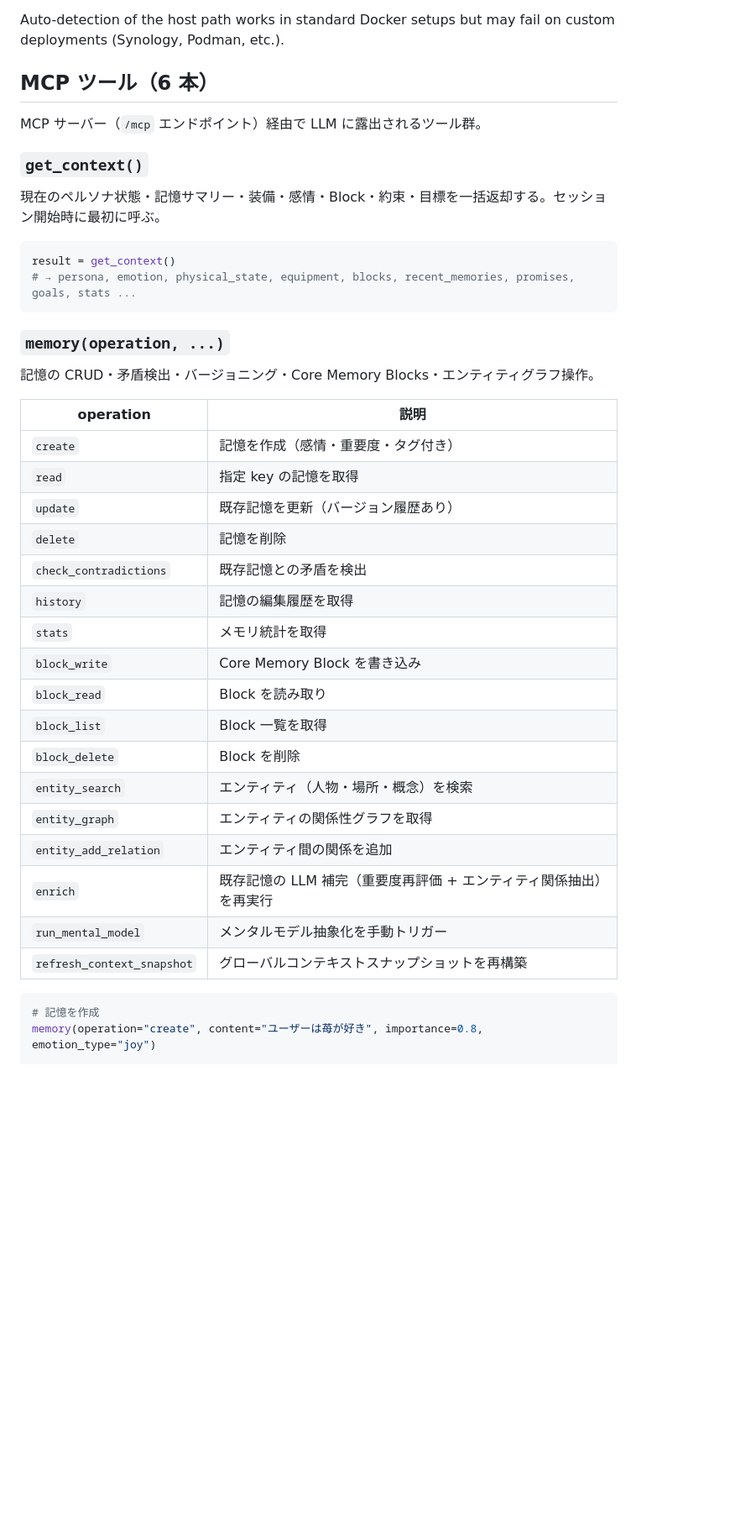
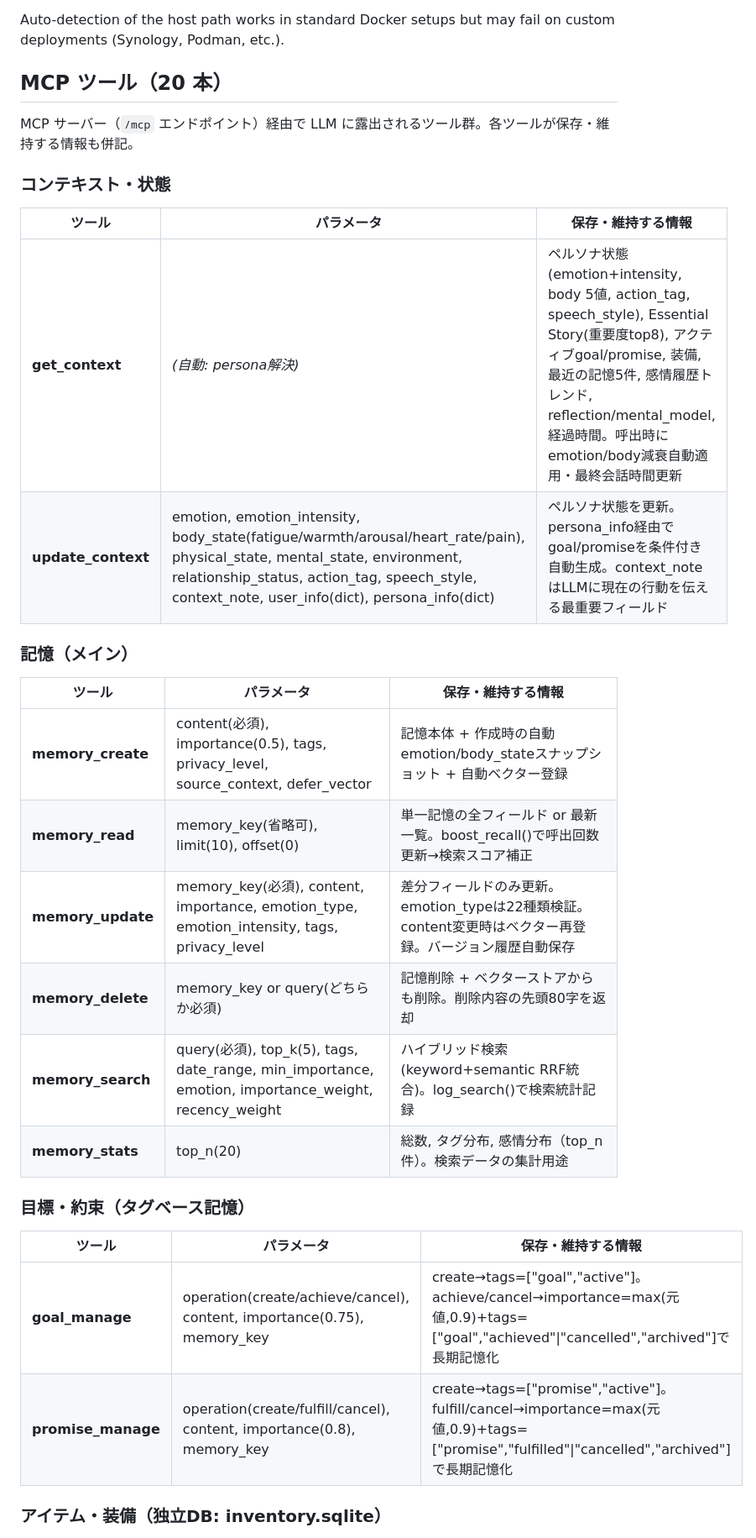
Before and after one commit to solidlime/MemoryMCP, a Markdown page: README.md, the part around one of its changes. Shown at 84% size. Rendered like a GitHub page; blank space fills up the shorter version.

````diff
--- a/README.md
+++ b/README.md
@@ -67,44 +67,34 @@ at `/sandbox` need a host-side path to persist. If files are not visible on the
 Auto-detection of the host path works in standard Docker setups but may fail
 on custom deployments (Synology, Podman, etc.).
 
-## MCP ツール（6 本）
+## MCP ツール（20 本）
 
-MCP サーバー（`/mcp` エンドポイント）経由で LLM に露出されるツール群。
+MCP サーバー（`/mcp` エンドポイント）経由で LLM に露出されるツール群。各ツールが保存・維持する情報も併記。
 
-### `get_context()`
+### コンテキスト・状態
 
-現在のペルソナ状態・記憶サマリー・装備・感情・Block・約束・目標を一括返却する。セッション開始時に最初に呼ぶ。
+| ツール | パラメータ | 保存・維持する情報 |
+|---|---|---|
+| **get_context** | _(自動: persona解決)_ | ペルソナ状態(emotion+intensity, body 5値, action_tag, speech_style), Essential Story(重要度top8), アクティブgoal/promise, 装備, 最近の記憶5件, 感情履歴トレンド, reflection/mental_model, 経過時間。呼出時にemotion/body減衰自動適用・最終会話時間更新 |
+| **update_context** | emotion, emotion_intensity, body_state(fatigue/warmth/arousal/heart_rate/pain), physical_state, mental_state, environment, relationship_status, action_tag, speech_style, context_note, user_info(dict), persona_info(dict) | ペルソナ状態を更新。persona_info経由でgoal/promiseを条件付き自動生成。context_noteはLLMに現在の行動を伝える最重要フィールド |
 
-```python
-result = get_context()
-# → persona, emotion, physical_state, equipment, blocks, recent_memories, promises, goals, stats ...
-```
+### 記憶（メイン）
 
-### `memory(operation, ...)`
+| ツール | パラメータ | 保存・維持する情報 |
+|---|---|---|
+| **memory_create** | content(必須), importance(0.5), tags, privacy_level, source_context, defer_vector | 記憶本体 + 作成時の自動emotion/body_stateスナップショット + 自動ベクター登録 |
+| **memory_read** | memory_key(省略可), limit(10), offset(0) | 単一記憶の全フィールド or 最新一覧。boost_recall()で呼出回数更新→検索スコア補正 |
+| **memory_update** | memory_key(必須), content, importance, emotion_type, emotion_intensity, tags, privacy_level | 差分フィールドのみ更新。emotion_typeは22種類検証。content変更時はベクター再登録。バージョン履歴自動保存 |
+| **memory_delete** | memory_key or query(どちらか必須) | 記憶削除 + ベクターストアからも削除。削除内容の先頭80字を返却 |
+| **memory_search** | query(必須), top_k(5), tags, date_range, min_importance, emotion, importance_weight, recency_weight | ハイブリッド検索(keyword+semantic RRF統合)。log_search()で検索統計記録 |
+| **memory_stats** | top_n(20) | 総数, タグ分布, 感情分布（top_n件）。検索データの集計用途 |
 
-記憶の CRUD・矛盾検出・バージョニング・Core Memory Blocks・エンティティグラフ操作。
+### 目標・約束（タグベース記憶）
 
-| operation | 説明 |
-|---|---|
-| `create` | 記憶を作成（感情・重要度・タグ付き） |
-| `read` | 指定 key の記憶を取得 |
-| `update` | 既存記憶を更新（バージョン履歴あり） |
-| `delete` | 記憶を削除 |
-| `check_contradictions` | 既存記憶との矛盾を検出 |
-| `history` | 記憶の編集履歴を取得 |
-| `stats` | メモリ統計を取得 |
-| `block_write` | Core Memory Block を書き込み |
-| `block_read` | Block を読み取り |
-| `block_list` | Block 一覧を取得 |
-| `block_delete` | Block を削除 |
-| `entity_search` | エンティティ（人物・場所・概念）を検索 |
-| `entity_graph` | エンティティの関係性グラフを取得 |
-| `entity_add_relation` | エンティティ間の関係を追加 |
-| `enrich` | 既存記憶の LLM 補完（重要度再評価 + エンティティ関係抽出）を再実行 |
-| `run_mental_model` | メンタルモデル抽象化を手動トリガー |
-| `refresh_context_snapshot` | グローバルコンテキストスナップショットを再構築 |
+| ツール | パラメータ | 保存・維持する情報 |
+|---|---|---|
+| **goal_manage** | operation(create/achieve/cancel), content, importance(0.75), memory_key | create→tags=["goal","active"]。achieve/cancel→importance=max(元値,0.9)+tags=["goal","achieved"\|"cancelled","archived"]で長期記憶化 |
+| **promise_manage** | operation(create/fulfill/cancel), content, importance(0.8), memory_key | create→tags=["promise","active"]。fulfill/cancel→importance=max(元値,0.9)+tags=["promise","fulfilled"\|"cancelled","archived"]で長期記憶化 |
 
-```python
-# 記憶を作成
-memory(operation="create", content="ユーザーは苺が好き", importance=0.8, emotion_type="joy")
+### アイテム・装備（独立DB: inventory.sqlite）
 
````
Also changed, not shown: other parts of README.md (+98 -111 lines).
